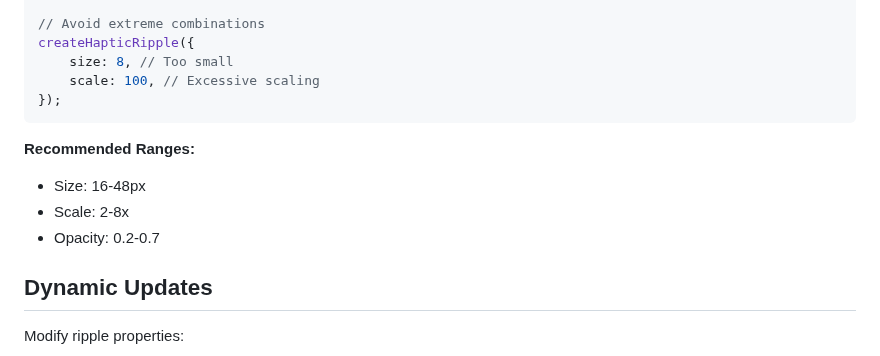
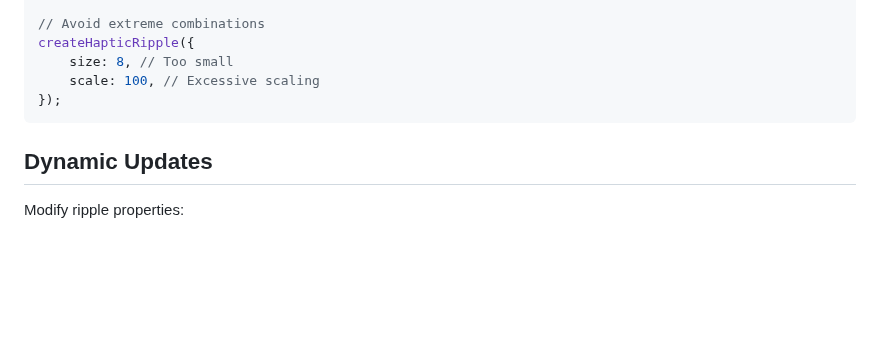
Before and after one commit to yanshuy/haptic-ripple, a Markdown page: README.md, the part around the change. Rendered like a GitHub page; blank space fills up the shorter version.

Commit message:
fix: remove recommended ranges section from README for clarity

````diff
--- a/README.md
+++ b/README.md
@@ -119,12 +119,6 @@ createHapticRipple({
 });
 ```
 
-**Recommended Ranges:**
-
--   Size: 16-48px
--   Scale: 2-8x
--   Opacity: 0.2-0.7
-
 ## Dynamic Updates
 
 Modify ripple properties:
````
